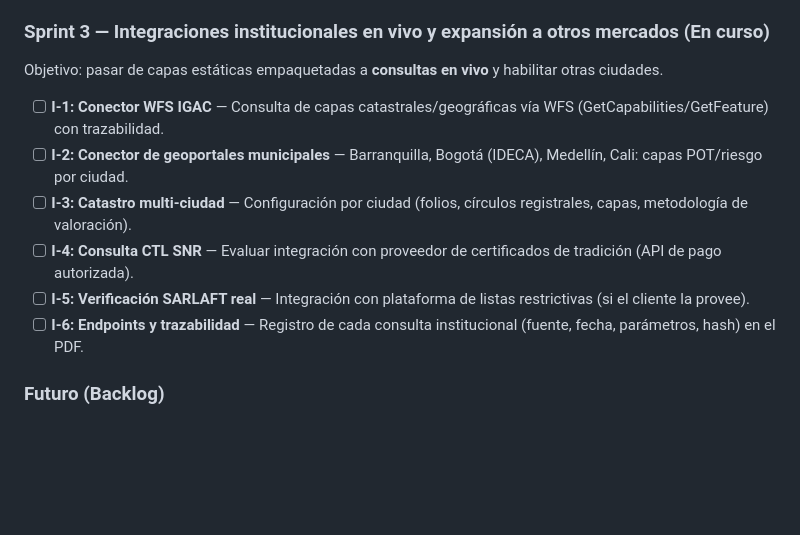
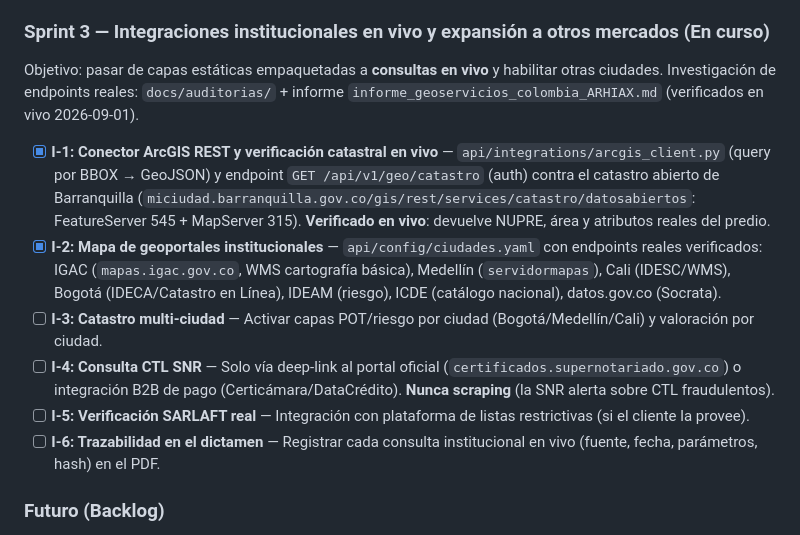
Before and after one commit to alissduran/arhiax-RE, a Markdown page: README_PLAN.md, the part around the change. GitHub-like rendering; blank space fills up the shorter version.

Commit message:
docs: Sprint 3 estado — I-1 completado (catastro en vivo), I-2 mapa de geoportales, plan I-3..I-6

```diff
--- a/README_PLAN.md
+++ b/README_PLAN.md
@@ -76,13 +76,14 @@ Auditoría técnica integral (seguridad + lógica) y correcciones:
 
 ### Sprint 3 — Integraciones institucionales en vivo y expansión a otros mercados (En curso)
 Objetivo: pasar de capas estáticas empaquetadas a **consultas en vivo** y habilitar otras ciudades.
+Investigación de endpoints reales: `docs/auditorias/` + informe `informe_geoservicios_colombia_ARHIAX.md` (verificados en vivo 2026-09-01).
 
-- [ ] **I-1: Conector WFS IGAC** — Consulta de capas catastrales/geográficas vía WFS (GetCapabilities/GetFeature) con trazabilidad.
-- [ ] **I-2: Conector de geoportales municipales** — Barranquilla, Bogotá (IDECA), Medellín, Cali: capas POT/riesgo por ciudad.
-- [ ] **I-3: Catastro multi-ciudad** — Configuración por ciudad (folios, círculos registrales, capas, metodología de valoración).
-- [ ] **I-4: Consulta CTL SNR** — Evaluar integración con proveedor de certificados de tradición (API de pago autorizada).
+- [x] **I-1: Conector ArcGIS REST y verificación catastral en vivo** — `api/integrations/arcgis_client.py` (query por BBOX → GeoJSON) y endpoint `GET /api/v1/geo/catastro` (auth) contra el catastro abierto de Barranquilla (`miciudad.barranquilla.gov.co/gis/rest/services/catastro/datosabiertos`: FeatureServer 545 + MapServer 315). **Verificado en vivo**: devuelve NUPRE, área y atributos reales del predio.
+- [x] **I-2: Mapa de geoportales institucionales** — `api/config/ciudades.yaml` con endpoints reales verificados: IGAC (`mapas.igac.gov.co`, WMS cartografía básica), Medellín (`servidormapas`), Cali (IDESC/WMS), Bogotá (IDECA/Catastro en Línea), IDEAM (riesgo), ICDE (catálogo nacional), datos.gov.co (Socrata).
+- [ ] **I-3: Catastro multi-ciudad** — Activar capas POT/riesgo por ciudad (Bogotá/Medellín/Cali) y valoración por ciudad.
+- [ ] **I-4: Consulta CTL SNR** — Solo vía deep-link al portal oficial (`certificados.supernotariado.gov.co`) o integración B2B de pago (Certicámara/DataCrédito). **Nunca scraping** (la SNR alerta sobre CTL fraudulentos).
 - [ ] **I-5: Verificación SARLAFT real** — Integración con plataforma de listas restrictivas (si el cliente la provee).
-- [ ] **I-6: Endpoints y trazabilidad** — Registro de cada consulta institucional (fuente, fecha, parámetros, hash) en el PDF.
+- [ ] **I-6: Trazabilidad en el dictamen** — Registrar cada consulta institucional en vivo (fuente, fecha, parámetros, hash) en el PDF.
 
 ### Futuro (Backlog)
 - [ ] Persistencia gestionada (Postgres/Turso) en lugar de SQLite efímero.
```
